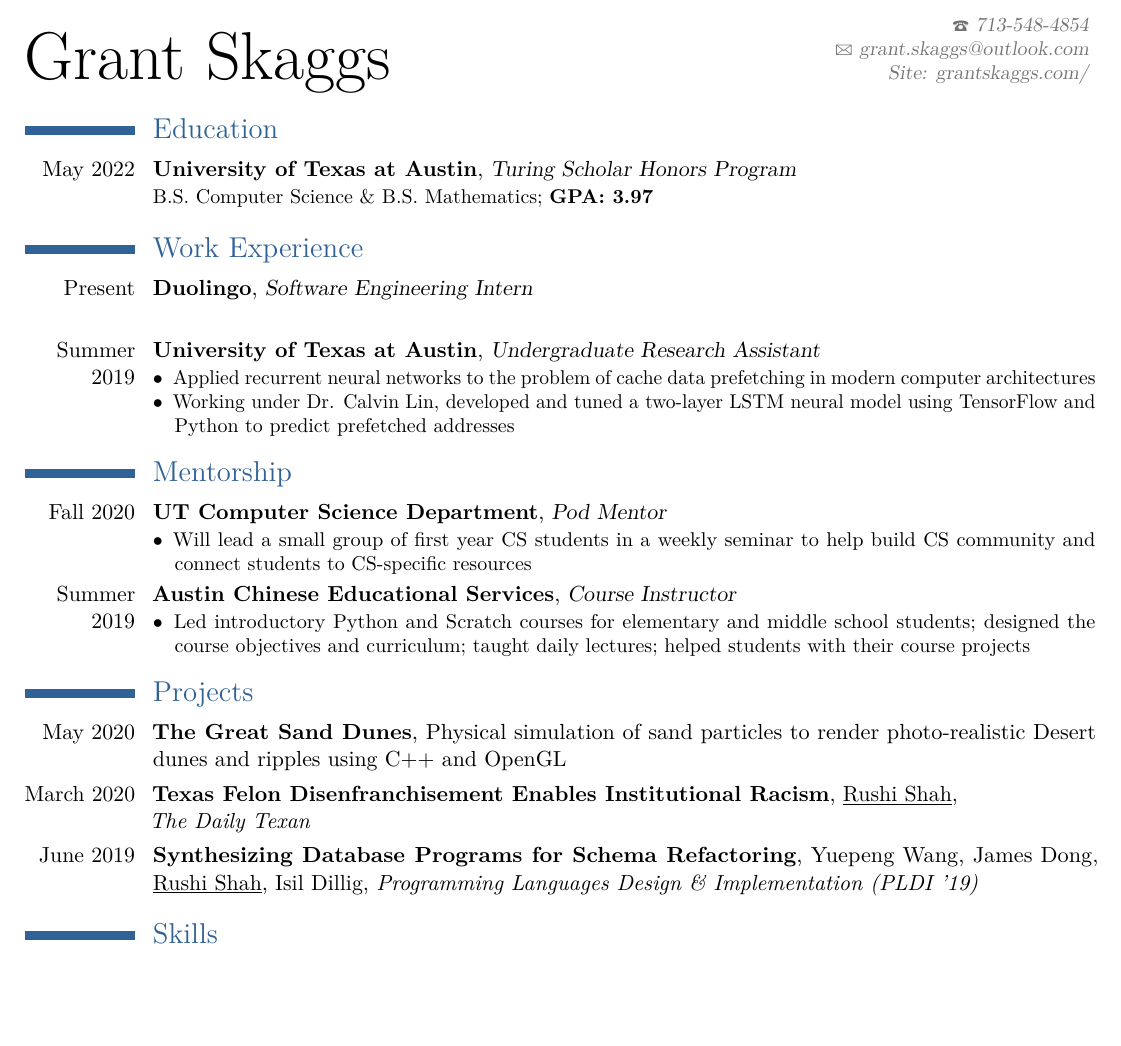
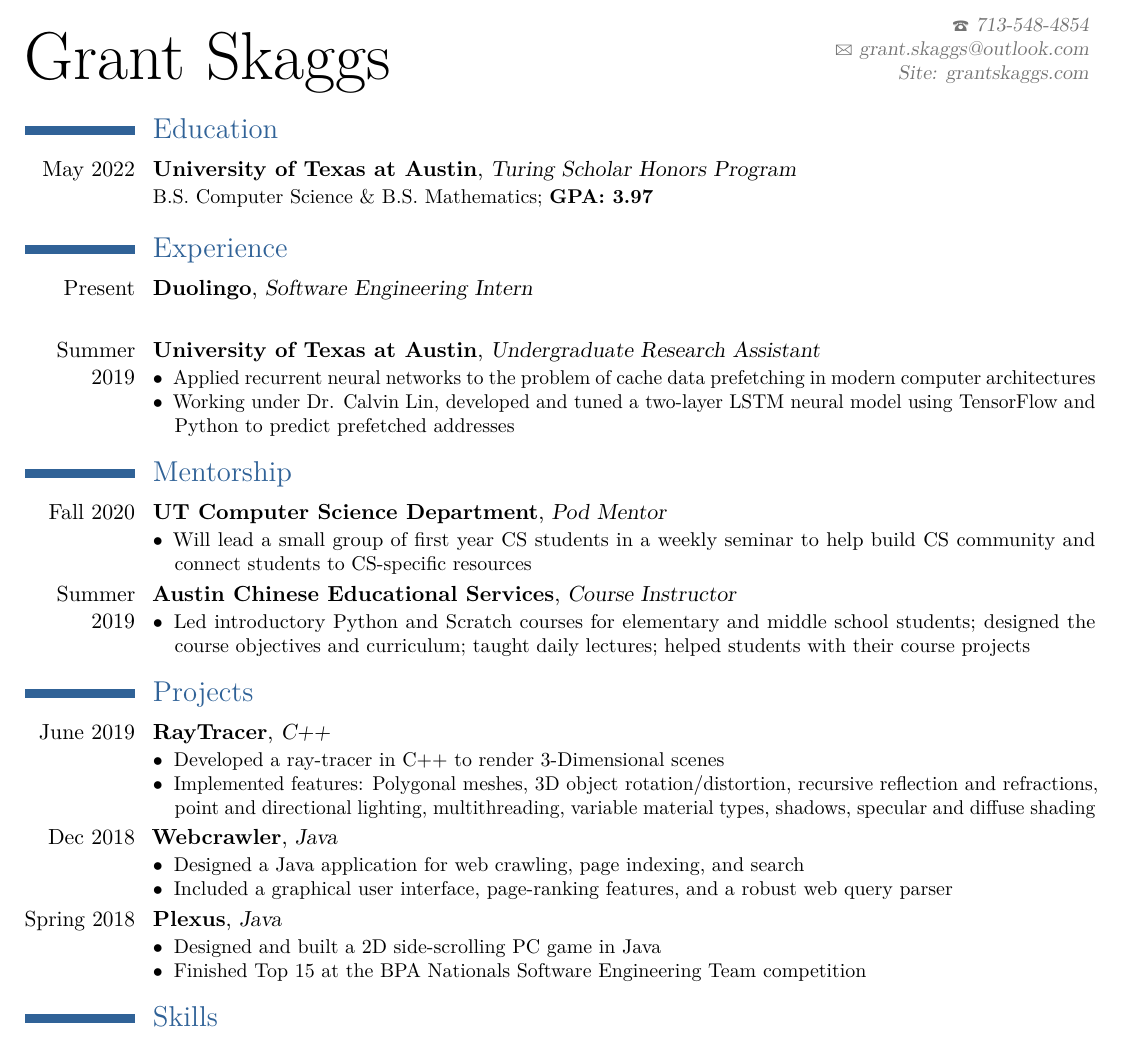
Before and after one commit to gskaggs/resume, a LaTeX CV (latex_resume/Rushi_Shah_Resume.tex): part of the page, cut so that both start at the same text, the shorter picture padded with empty space. Compiled offline with pdfLaTeX.

Commit message:
project descriptions added

```diff
--- a/latex_resume/Rushi_Shah_Resume.tex
+++ b/latex_resume/Rushi_Shah_Resume.tex
@@ -56,7 +56,7 @@
 % \title{Curriculum Vitae}
 % \address{7609 Leonard Drive}{Falls Church, VA 22043}
 \email{grant.skaggs@outlook.com}
-\homepage{rshah.org}{Site: grantskaggs.com/} % The first argument is the url for the clickable link, the second argument is the url displayed in the template - this allows special characters to be displayed such as the tilde in this example
+\homepage{rshah.org}{Site: grantskaggs.com} % The first argument is the url for the clickable link, the second argument is the url displayed in the template - this allows special characters to be displayed such as the tilde in this example
 % \github{2016rshah}
 \phone{713-548-4854}
 
@@ -77,7 +77,7 @@
 %	WORK EXPERIENCE SECTION
 %----------------------------------------------------------------------------------------
 
-\section{Work Experience}
+\section{Experience}
 
 \cventry{Present}{Duolingo}{Software Engineering Intern}{}{}{
 	% \begin{description}
@@ -123,12 +123,22 @@
 
 \section{Projects}
 
-\cventry{May 2020}{The Great Sand Dunes}{}{Physical simulation of sand particles to render photo-realistic Desert dunes and ripples using C++ and OpenGL}{}{}
+\cventry{June 2019}{RayTracer}{C++}{}{}{
+	\begin{description}
+		\item[$\bullet$] Developed a ray-tracer in C++ to render 3-Dimensional scenes
+		\item[$\bullet$] Implemented features: Polygonal meshes, 3D object rotation/distortion, recursive reflection and refractions, point and directional lighting, multithreading, variable material types, shadows, specular and diffuse shading
+	\end{description}}
 
-\cventry{March 2020}{Texas Felon Disenfranchisement Enables Institutional Racism}{}{\underline{Rushi Shah}}{\newline{} \textit{The Daily Texan}}{}
-
-\cventry{June 2019}{Synthesizing Database Programs for Schema Refactoring}{}{Yuepeng Wang, James Dong, \underline{Rushi Shah}, Isil Dillig}{\textit{Programming Languages Design \& Implementation (PLDI '19)}}{}
-
+\cventry{Dec 2018}{Webcrawler}{Java}{}{}{
+	\begin{description}
+		\item[$\bullet$] Designed a Java application for web crawling, page indexing, and search
+		\item[$\bullet$] Included a graphical user interface, page-ranking features, and a robust web query parser
+	\end{description}}
+\cventry{Spring 2018}{Plexus}{Java}{}{}{
+	\begin{description}
+		\item[$\bullet$] Designed and built a 2D side-scrolling PC game in Java
+		\item[$\bullet$] Finished Top 15 at the BPA Nationals Software Engineering Team competition
+	\end{description}}
 \section{Skills}
 
 \cventr{}{Proficient Languages}{}{C/C++, Java, Python, Git, Swift, Bash}{}{}
```
Also changed, not shown: latex_resume/Rushi_Shah_Resume.pdf, 6 other files.
